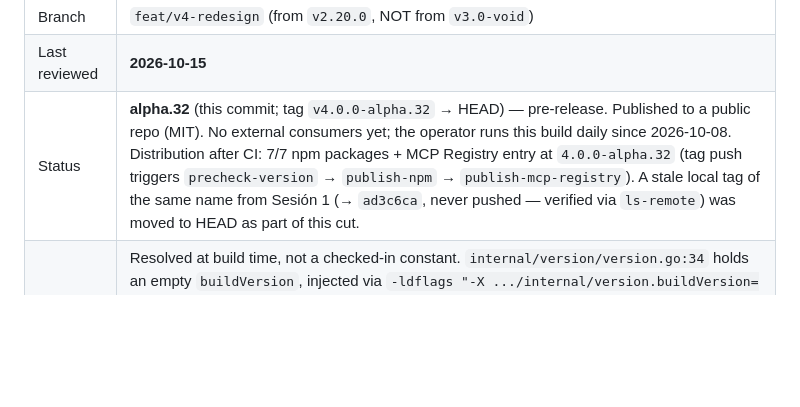
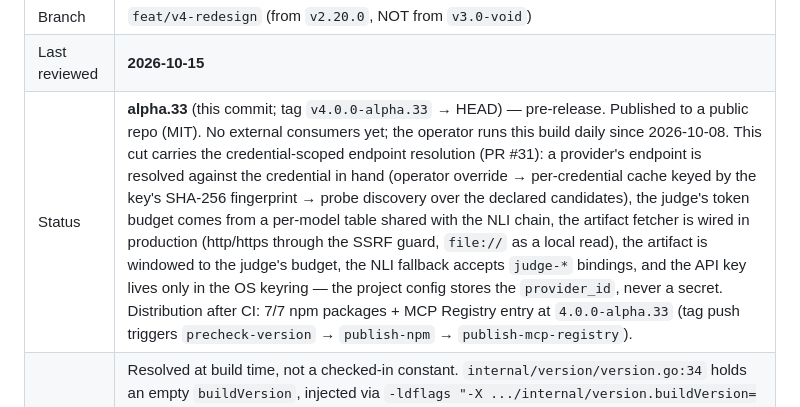
Before and after one commit to Opita-Code/dark-memory-mcp, a Markdown page: docs/v4-status.md, the part around the change. GitHub-like rendering; blank space fills up the shorter version.

```diff
--- a/docs/v4-status.md
+++ b/docs/v4-status.md
@@ -131,7 +131,7 @@
 |---|---|
 | Branch | `feat/v4-redesign` (from `v2.20.0`, NOT from `v3.0-void`) |
 | Last reviewed | **2026-10-15** |
-| Status | **alpha.32** (this commit; tag `v4.0.0-alpha.32` → HEAD) — pre-release. Published to a public repo (MIT). No external consumers yet; the operator runs this build daily since 2026-10-08. Distribution after CI: 7/7 npm packages + MCP Registry entry at `4.0.0-alpha.32` (tag push triggers `precheck-version` → `publish-npm` → `publish-mcp-registry`). A stale local tag of the same name from Sesión 1 (→ `ad3c6ca`, never pushed — verified via `ls-remote`) was moved to HEAD as part of this cut. |
+| Status | **alpha.33** (this commit; tag `v4.0.0-alpha.33` → HEAD) — pre-release. Published to a public repo (MIT). No external consumers yet; the operator runs this build daily since 2026-10-08. This cut carries the credential-scoped endpoint resolution (PR #31): a provider's endpoint is resolved against the credential in hand (operator override → per-credential cache keyed by the key's SHA-256 fingerprint → probe discovery over the declared candidates), the judge's token budget comes from a per-model table shared with the NLI chain, the artifact fetcher is wired in production (http/https through the SSRF guard, `file://` as a local read), the artifact is windowed to the judge's budget, the NLI fallback accepts `judge-*` bindings, and the API key lives only in the OS keyring — the project config stores the `provider_id`, never a secret. Distribution after CI: 7/7 npm packages + MCP Registry entry at `4.0.0-alpha.33` (tag push triggers `precheck-version` → `publish-npm` → `publish-mcp-registry`). |
 | Version constant | Resolved at build time, not a checked-in constant. `internal/version/version.go:34` holds an empty `buildVersion`, injected via `-ldflags "-X .../internal/version.buildVersion=<v>"`; falls back to `devVersion = "dev"` (`internal/version/version.go:39`), which sets `IsDev=true`. **G4 is CLOSED** (2026-10-08, commit `b94b5a3`): `scripts/inject-version.sh` now parses dotted pre-release versions and mod-tag suffixes, guarded by `internal/tools/g4_version_regex_test.go`. The historical analysis of the old failing stamp remains in §1.16. |
 | Schema version | **32**, stored as an integer in `schema_migrations.version` (verified live against `dark.db` on 2026-10-08). Historical: audit_log gains `prev_hash`, `row_hash` (alpha.15); sdd_evaluations gains the 4 calibration columns (alpha.16); 5 tables gain `project_id` (alpha.17). The earlier `v4alpha/2026-09-30/004` string format no longer exists. |
 | Binary | **`bin/dark-mem-mcp.exe`** (local build 2026-10-14, ~32.48 MB Windows; exact bytes vary per build — the doc-truth test (§1.17) asserts the *name* exists on disk, not the size). Note: the previously documented `dark-memory-v4` (19.66 MB) is **not a file on disk** — that claim was stale from alpha.17. |
```
Also changed, not shown: README.md (+5 -3 lines).
